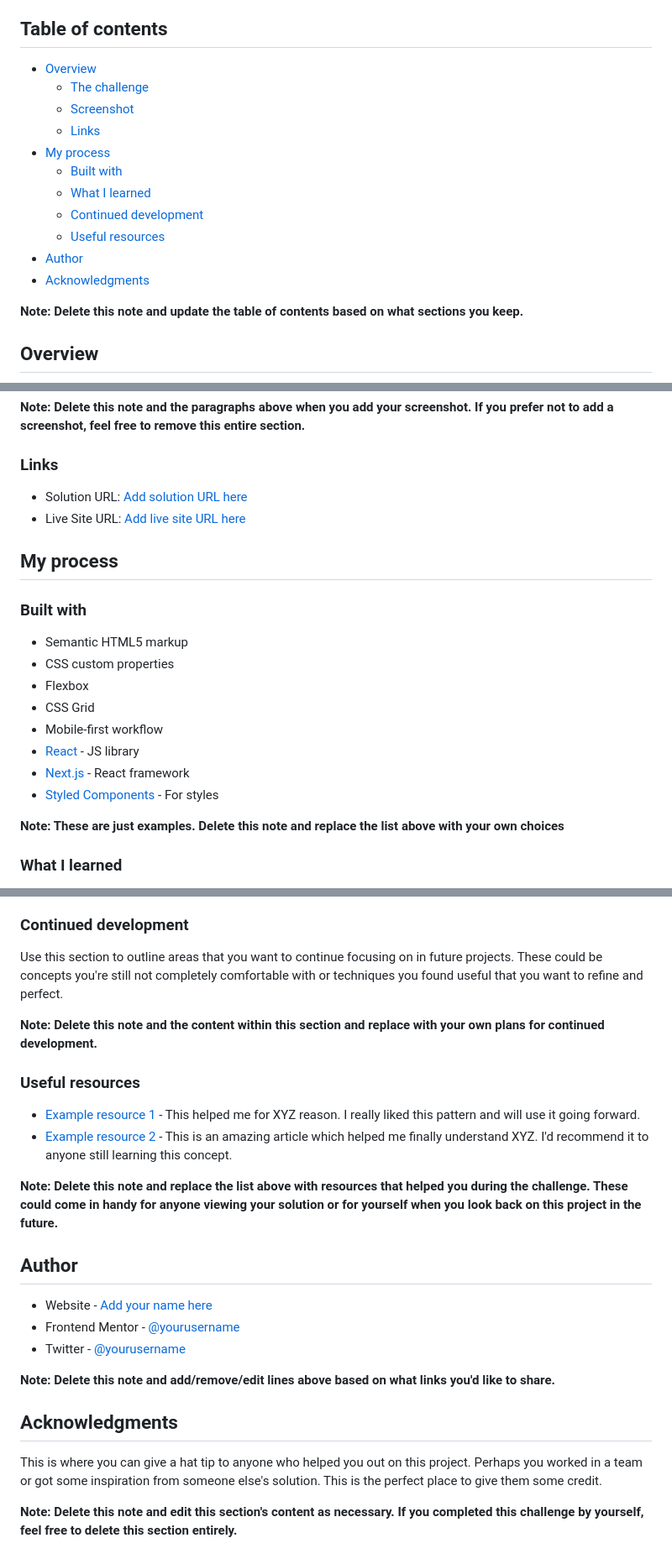
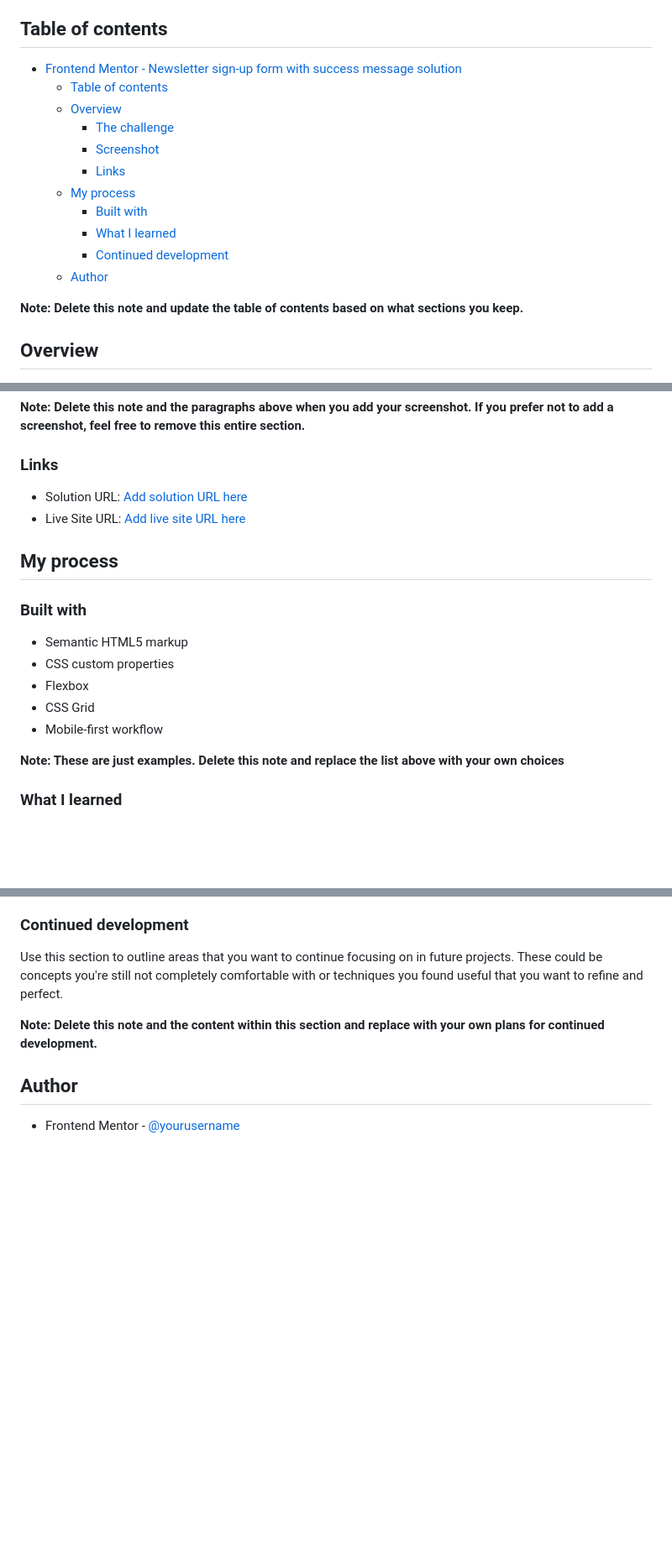
Before and after one commit to Manish-456/newsletter-sigup-form, a Markdown page: README-template.md, 3 parts joined by grey strips. Shown at 84% size. GitHub-like rendering; blank space fills up the shorter version.

Commit message:
last commit

```diff
--- a/README-template.md
+++ b/README-template.md
@@ -4,17 +4,17 @@ This is a solution to the [Newsletter sign-up form with success message challeng
 
 ## Table of contents
 
-- [Overview](#overview)
-  - [The challenge](#the-challenge)
-  - [Screenshot](#screenshot)
-  - [Links](#links)
-- [My process](#my-process)
-  - [Built with](#built-with)
-  - [What I learned](#what-i-learned)
-  - [Continued development](#continued-development)
-  - [Useful resources](#useful-resources)
-- [Author](#author)
-- [Acknowledgments](#acknowledgments)
+- [Frontend Mentor - Newsletter sign-up form with success message solution](#frontend-mentor---newsletter-sign-up-form-with-success-message-solution)
+  - [Table of contents](#table-of-contents)
+  - [Overview](#overview)
+    - [The challenge](#the-challenge)
+    - [Screenshot](#screenshot)
+    - [Links](#links)
+  - [My process](#my-process)
+    - [Built with](#built-with)
+    - [What I learned](#what-i-learned)
+    - [Continued development](#continued-development)
+  - [Author](#author)
 
 **Note: Delete this note and update the table of contents based on what sections you keep.**
 
@@ -58,9 +58,7 @@ Then crop/optimize/edit your image however you like, add it to your project, and
 - Flexbox
 - CSS Grid
 - Mobile-first workflow
-- [React](https://reactjs.org/) - JS library
-- [Next.js](https://nextjs.org/) - React framework
-- [Styled Components](https://styled-components.com/) - For styles
+
 
 **Note: These are just examples. Delete this note and replace the list above with your own choices**
 
@@ -94,23 +92,9 @@ Use this section to outline areas that you want to continue focusing on in futur
 
 **Note: Delete this note and the content within this section and replace with your own plans for continued development.**
 
-### Useful resources
 
-- [Example resource 1](https://www.example.com) - This helped me for XYZ reason. I really liked this pattern and will use it going forward.
-- [Example resource 2](https://www.example.com) - This is an amazing article which helped me finally understand XYZ. I'd recommend it to anyone still learning this concept.
-
-**Note: Delete this note and replace the list above with resources that helped you during the challenge. These could come in handy for anyone viewing your solution or for yourself when you look back on this project in the future.**
 
 ## Author
 
-- Website - [Add your name here](https://www.your-site.com)
-- Frontend Mentor - [@yourusername](https://www.frontendmentor.io/profile/yourusername)
-- Twitter - [@yourusername](https://www.twitter.com/yourusername)
 
-**Note: Delete this note and add/remove/edit lines above based on what links you'd like to share.**
-
-## Acknowledgments
-
-This is where you can give a hat tip to anyone who helped you out on this project. Perhaps you worked in a team or got some inspiration from someone else's solution. This is the perfect place to give them some credit.
-
-**Note: Delete this note and edit this section's content as necessary. If you completed this challenge by yourself, feel free to delete this section entirely.**
+- Frontend Mentor - [@yourusername](https://www.frontendmentor.io/profile/Manish-456)
```
Also changed, not shown: other parts of README-template.md (+2 -2 lines).
